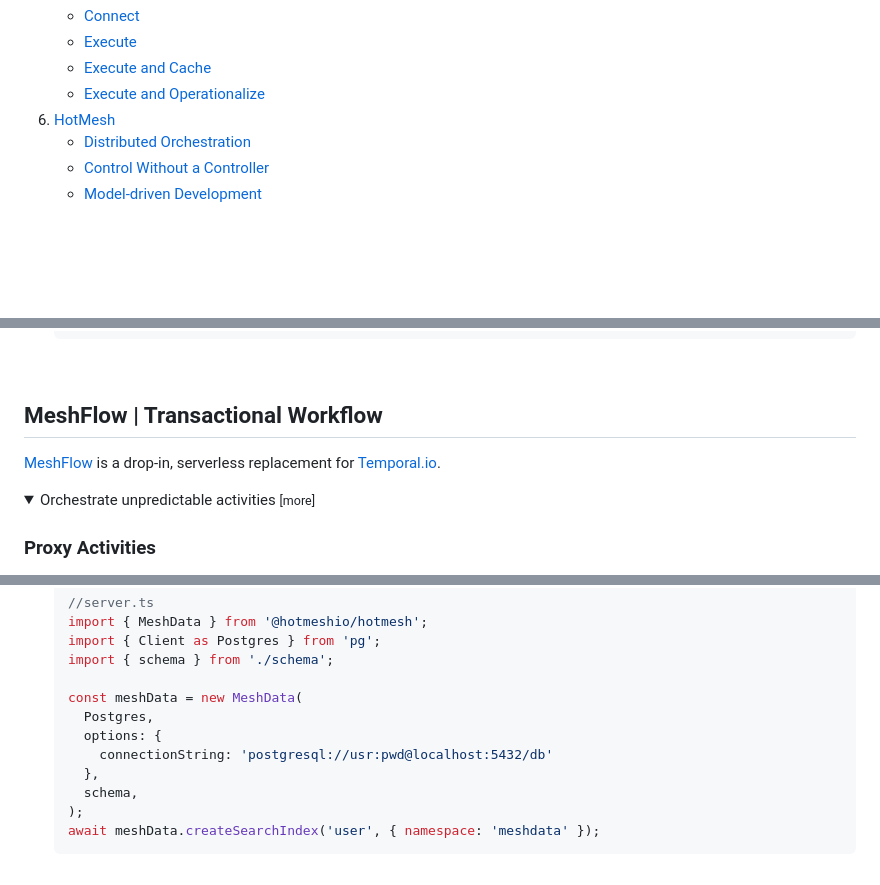
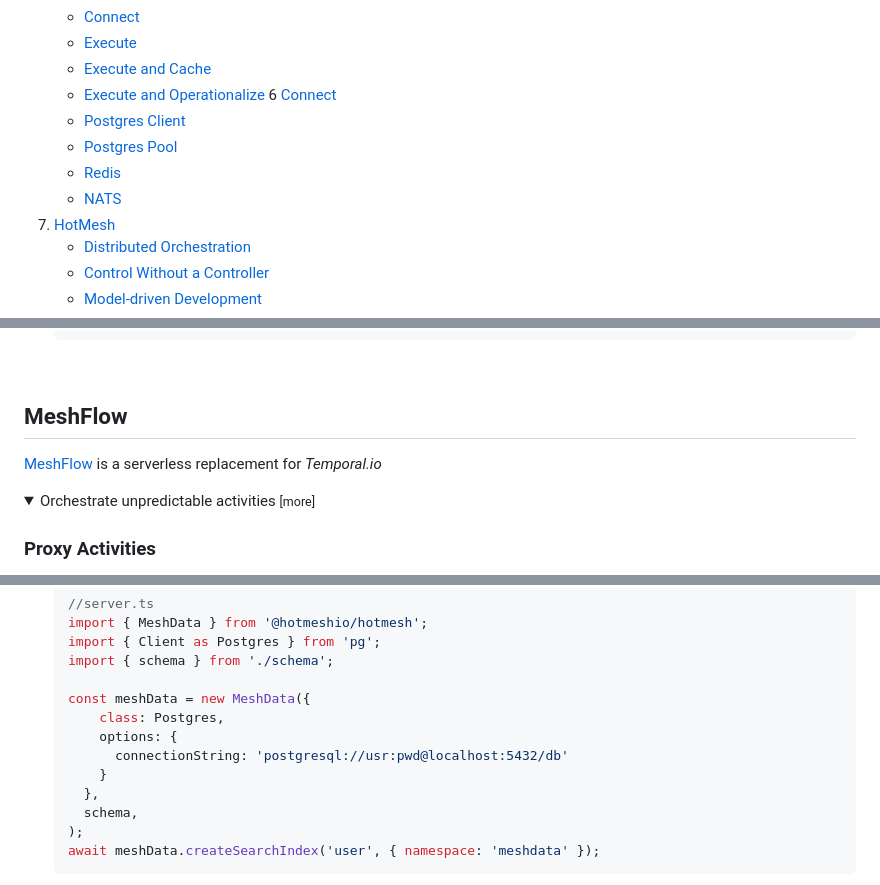
Before and after one commit to hotmeshio/samples-typescript, a Markdown page: README.md, 3 parts joined by grey strips. Rendered like a GitHub page; folded sections open; blank space fills up the shorter version.

```diff
--- a/README.md
+++ b/README.md
@@ -31,6 +30,11 @@ The repo also includes a *Dashboard/WebApp* which surfaces all engines, workers,
    - [Execute](#execute)
    - [Execute and Cache](#execute-and-cache)
    - [Execute and Operationalize](#execute-and-operationalize)
+6  [Connect](#connect)
+   - [Postgres Client](#postgres-client)
+   - [Postgres Pool](#postgres-pool)
+   - [Redis](#redisioredis)
+   - [NATS](#nats-pubsub)
 6. [HotMesh](#hotmesh)
    - [Distributed Orchestration](#distributed-orchestration)
    - [Control Without a Controller](#control-without-a-controller)
@@ -271,8 +275,8 @@ This video demonstrates how to use the MeshFlow module to create durable, transa
 
 <br/>
 
-## MeshFlow | Transactional Workflow
-[MeshFlow](https://hotmeshio.github.io/sdk-typescript/classes/services_meshflow.MeshFlow.html) is a drop-in, serverless replacement for [Temporal.io](https://temporal.io).
+## MeshFlow
+[MeshFlow](https://hotmeshio.github.io/sdk-typescript/classes/services_meshflow.MeshFlow.html) is a serverless replacement for *Temporal.io*
 
 <details style="padding: .5em">
   <summary style="font-size:1.25em;">Orchestrate unpredictable activities <small>[more]</small></summary>
@@ -660,10 +664,11 @@ This example demonstrates how to define a schema and deploy an index for a 'user
     import { Client as Postgres } from 'pg';
     import { schema } from './schema';
 
-    const meshData = new MeshData(
-      Postgres,
-      options: {
-        connectionString: 'postgresql://usr:pwd@localhost:5432/db'
+    const meshData = new MeshData({
+        class: Postgres,
+        options: {
+          connectionString: 'postgresql://usr:pwd@localhost:5432/db'
+        }
       },
       schema,
     );
```
Also changed, not shown: other parts of README.md (+78 -42 lines), docs/img/stream_driven_workflow.png (added), 15 other files.
